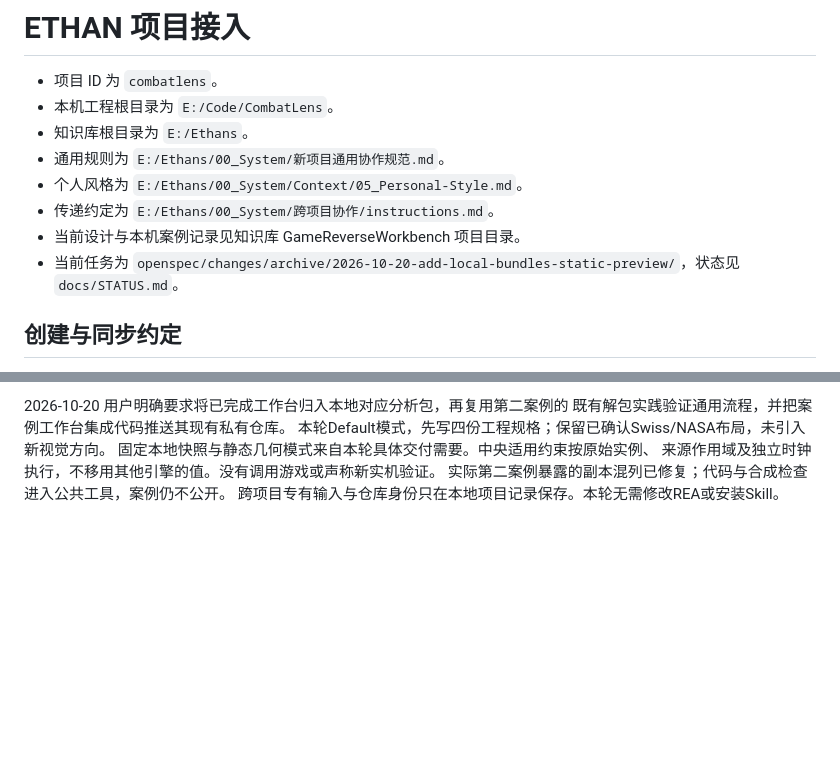
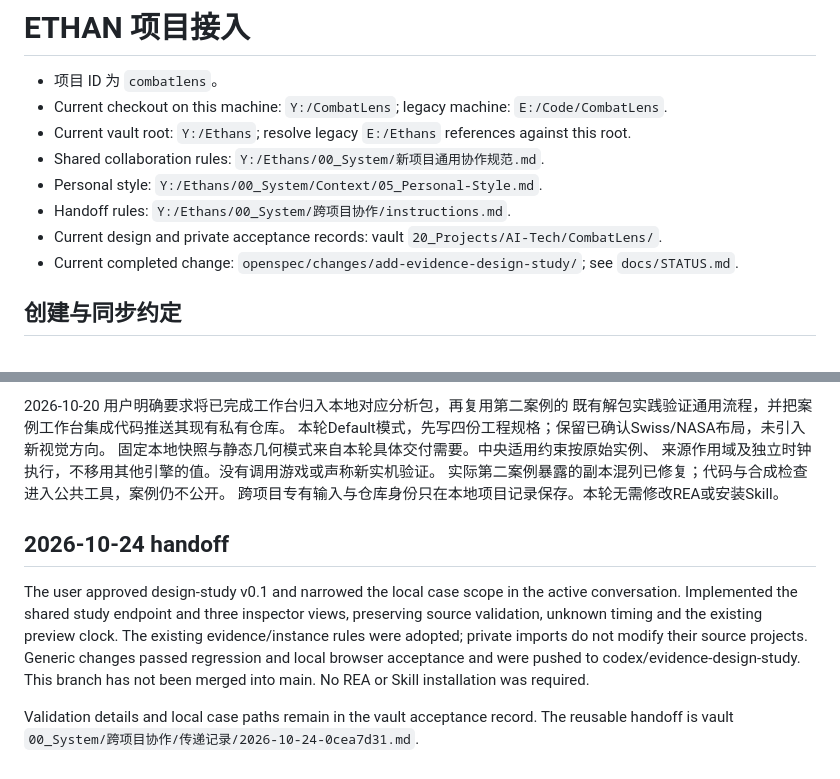
Before and after one commit to YarronE/CombatLens, a Markdown page: ETHAN.md, 2 parts joined by grey strips. GitHub-like rendering; blank space fills up the shorter version.

Commit message:
docs: record active checkout and design-study handoff

```diff
--- a/ETHAN.md
+++ b/ETHAN.md
@@ -1,13 +1,13 @@
 # ETHAN 项目接入
 
 - 项目 ID 为 `combatlens`。
-- 本机工程根目录为 `E:/Code/CombatLens`。
-- 知识库根目录为 `E:/Ethans`。
-- 通用规则为 `E:/Ethans/00_System/新项目通用协作规范.md`。
-- 个人风格为 `E:/Ethans/00_System/Context/05_Personal-Style.md`。
-- 传递约定为 `E:/Ethans/00_System/跨项目协作/instructions.md`。
-- 当前设计与本机案例记录见知识库 GameReverseWorkbench 项目目录。
-- 当前任务为 `openspec/changes/archive/2026-10-20-add-local-bundles-static-preview/`，状态见 `docs/STATUS.md`。
+- Current checkout on this machine: `Y:/CombatLens`; legacy machine: `E:/Code/CombatLens`.
+- Current vault root: `Y:/Ethans`; resolve legacy `E:/Ethans` references against this root.
+- Shared collaboration rules: `Y:/Ethans/00_System/新项目通用协作规范.md`.
+- Personal style: `Y:/Ethans/00_System/Context/05_Personal-Style.md`.
+- Handoff rules: `Y:/Ethans/00_System/跨项目协作/instructions.md`.
+- Current design and private acceptance records: vault `20_Projects/AI-Tech/CombatLens/`.
+- Current completed change: `openspec/changes/add-evidence-design-study/`; see `docs/STATUS.md`.
 
 ## 创建与同步约定
 
@@ -55,3 +55,17 @@
 来源作用域及独立时钟执行，不移用其他引擎的值。没有调用游戏或声称新实机验证。
 实际第二案例暴露的副本混列已修复；代码与合成检查进入公共工具，案例仍不公开。
 跨项目专有输入与仓库身份只在本地项目记录保存。本轮无需修改REA或安装Skill。
+
+
+## 2026-10-24 handoff
+
+The user approved design-study v0.1 and narrowed the local case scope in the
+active conversation. Implemented the shared study endpoint and three inspector
+views, preserving source validation, unknown timing and the existing preview
+clock. The existing evidence/instance rules were adopted; private imports do
+not modify their source projects. Generic changes passed regression and local
+browser acceptance and were pushed to codex/evidence-design-study. This branch
+has not been merged into main. No REA or Skill installation was required.
+
+Validation details and local case paths remain in the vault acceptance record.
+The reusable handoff is vault `00_System/跨项目协作/传递记录/2026-10-24-0cea7d31.md`.
```
Also changed, not shown: docs/STATUS.md (+2 -2 lines).
